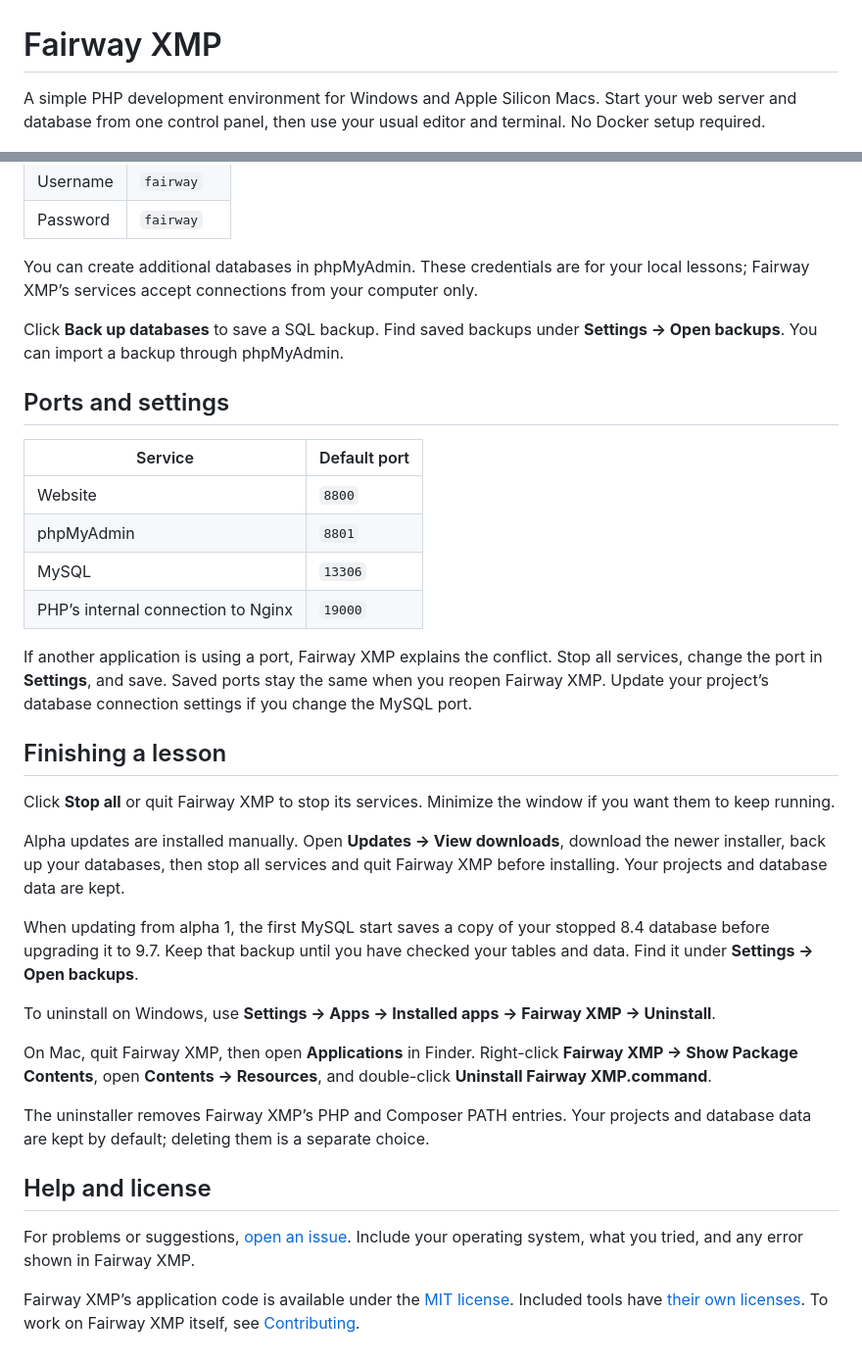
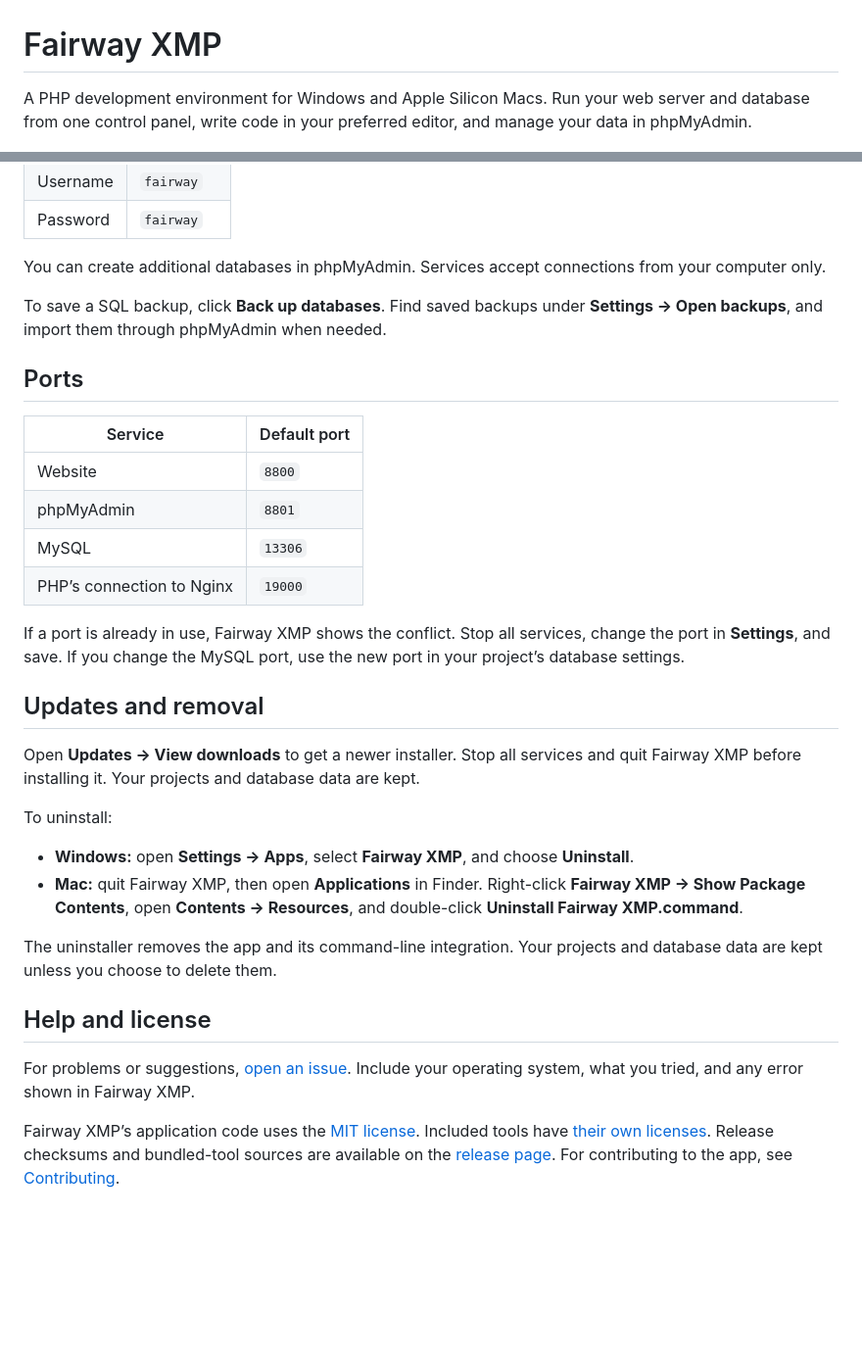
Before and after one commit to RizzRioo06/fairway-xmp, a Markdown page: README.md, 2 parts joined by grey strips. Shown at 98% size. GitHub-like rendering; blank space fills up the shorter version.

```diff
--- a/README.md
+++ b/README.md
@@ -1,6 +1,6 @@
 # Fairway XMP
 
-A simple PHP development environment for Windows and Apple Silicon Macs. Start your web server and database from one control panel, then use your usual editor and terminal. No Docker setup required.
+A PHP development environment for Windows and Apple Silicon Macs. Run your web server and database from one control panel, write code in your preferred editor, and manage your data in phpMyAdmin.
 
 ![Fairway XMP control panel with PHP, Nginx, MySQL, and phpMyAdmin running](docs/images/control-panel.png)
 
@@ -80,37 +67,34 @@ Use these settings in your PHP projects:
 | Username | `fairway` |
 | Password | `fairway` |
 
-You can create additional databases in phpMyAdmin. These credentials are for your local lessons; Fairway XMP’s services accept connections from your computer only.
+You can create additional databases in phpMyAdmin. Services accept connections from your computer only.
 
-Click **Back up databases** to save a SQL backup. Find saved backups under **Settings → Open backups**. You can import a backup through phpMyAdmin.
+To save a SQL backup, click **Back up databases**. Find saved backups under **Settings → Open backups**, and import them through phpMyAdmin when needed.
 
-## Ports and settings
+## Ports
 
 | Service | Default port |
 | --- | --- |
 | Website | `8800` |
 | phpMyAdmin | `8801` |
 | MySQL | `13306` |
-| PHP’s internal connection to Nginx | `19000` |
+| PHP’s connection to Nginx | `19000` |
 
-If another application is using a port, Fairway XMP explains the conflict. Stop all services, change the port in **Settings**, and save. Saved ports stay the same when you reopen Fairway XMP. Update your project’s database connection settings if you change the MySQL port.
+If a port is already in use, Fairway XMP shows the conflict. Stop all services, change the port in **Settings**, and save. If you change the MySQL port, use the new port in your project’s database settings.
 
-## Finishing a lesson
+## Updates and removal
 
-Click **Stop all** or quit Fairway XMP to stop its services. Minimize the window if you want them to keep running.
+Open **Updates → View downloads** to get a newer installer. Stop all services and quit Fairway XMP before installing it. Your projects and database data are kept.
 
-Alpha updates are installed manually. Open **Updates → View downloads**, download the newer installer, back up your databases, then stop all services and quit Fairway XMP before installing. Your projects and database data are kept.
+To uninstall:
 
-When updating from alpha 1, the first MySQL start saves a copy of your stopped 8.4 database before upgrading it to 9.7. Keep that backup until you have checked your tables and data. Find it under **Settings → Open backups**.
+- **Windows:** open **Settings → Apps**, select **Fairway XMP**, and choose **Uninstall**.
+- **Mac:** quit Fairway XMP, then open **Applications** in Finder. Right-click **Fairway XMP → Show Package Contents**, open **Contents → Resources**, and double-click **Uninstall Fairway XMP.command**.
 
-To uninstall on Windows, use **Settings → Apps → Installed apps → Fairway XMP → Uninstall**.
-
-On Mac, quit Fairway XMP, then open **Applications** in Finder. Right-click **Fairway XMP → Show Package Contents**, open **Contents → Resources**, and double-click **Uninstall Fairway XMP.command**.
-
-The uninstaller removes Fairway XMP’s PHP and Composer PATH entries. Your projects and database data are kept by default; deleting them is a separate choice.
+The uninstaller removes the app and its command-line integration. Your projects and database data are kept unless you choose to delete them.
 
 ## Help and license
 
 For problems or suggestions, [open an issue](https://github.com/eimg/fairway-xmp/issues). Include your operating system, what you tried, and any error shown in Fairway XMP.
 
-Fairway XMP’s application code is available under the [MIT license](LICENSE). Included tools have [their own licenses](THIRD_PARTY_NOTICES.md). To work on Fairway XMP itself, see [Contributing](CONTRIBUTING.md).
+Fairway XMP’s application code uses the [MIT license](LICENSE). Included tools have [their own licenses](THIRD_PARTY_NOTICES.md). Release checksums and bundled-tool sources are available on the [release page](https://github.com/eimg/fairway-xmp/releases/tag/v0.1.0-alpha.2). For contributing to the app, see [Contributing](CONTRIBUTING.md).
```
Also changed, not shown: other parts of README.md (+21 -34 lines).
